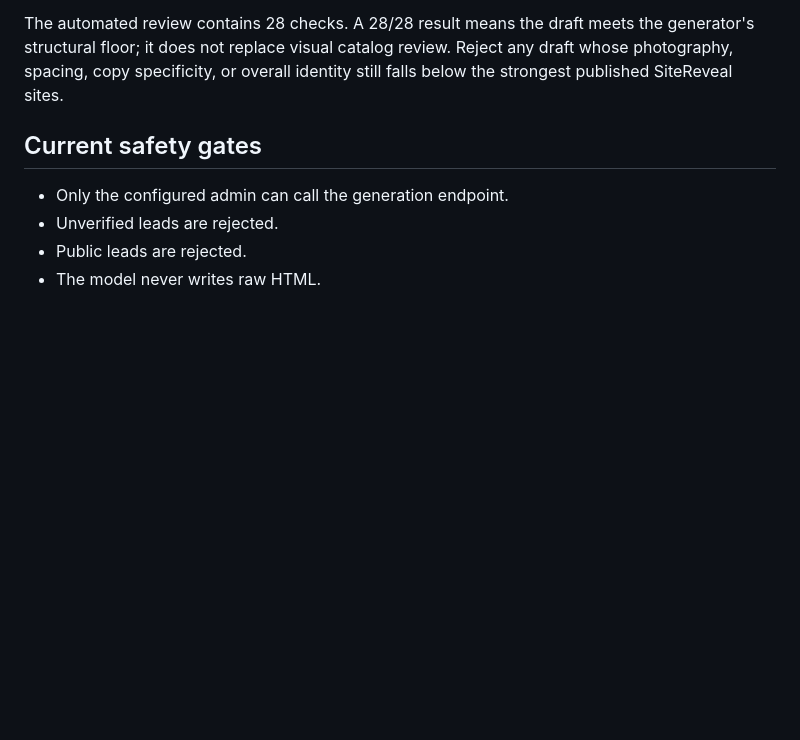
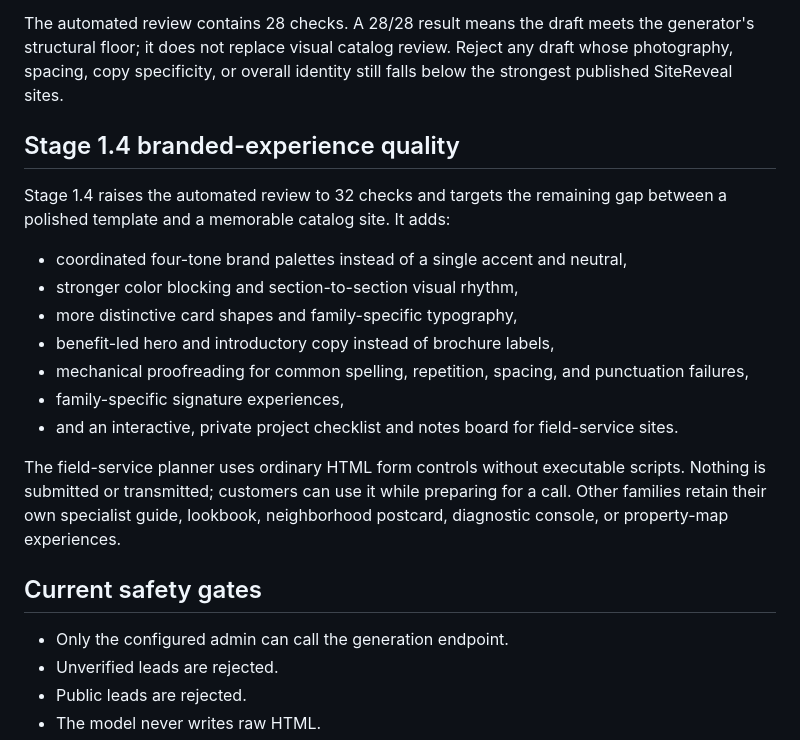
Before and after one commit to Mindkeyreighn/SiteReveal, a Markdown page: AUTOMATION-STAGE-1-SETUP.md, the part around the change. Rendered like a GitHub page; blank space fills up the shorter version.

```diff
--- a/AUTOMATION-STAGE-1-SETUP.md
+++ b/AUTOMATION-STAGE-1-SETUP.md
@@ -140,6 +140,24 @@ generator's structural floor; it does not replace visual catalog review. Reject
 draft whose photography, spacing, copy specificity, or overall identity still falls
 below the strongest published SiteReveal sites.
 
+## Stage 1.4 branded-experience quality
+
+Stage 1.4 raises the automated review to 32 checks and targets the remaining gap
+between a polished template and a memorable catalog site. It adds:
+
+- coordinated four-tone brand palettes instead of a single accent and neutral,
+- stronger color blocking and section-to-section visual rhythm,
+- more distinctive card shapes and family-specific typography,
+- benefit-led hero and introductory copy instead of brochure labels,
+- mechanical proofreading for common spelling, repetition, spacing, and punctuation failures,
+- family-specific signature experiences,
+- and an interactive, private project checklist and notes board for field-service sites.
+
+The field-service planner uses ordinary HTML form controls without executable
+scripts. Nothing is submitted or transmitted; customers can use it while preparing
+for a call. Other families retain their own specialist guide, lookbook, neighborhood
+postcard, diagnostic console, or property-map experiences.
+
 ## Current safety gates
 
 - Only the configured admin can call the generation endpoint.
```
